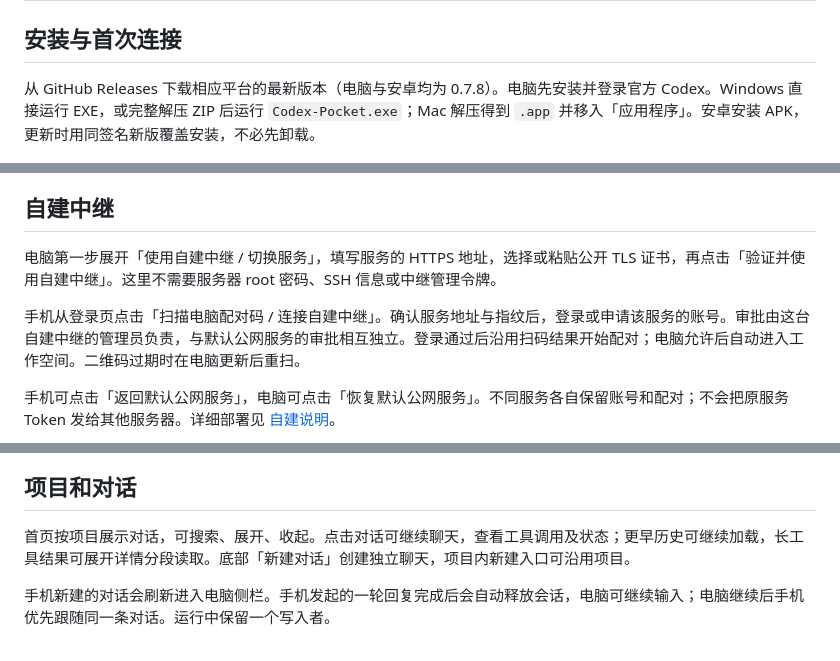
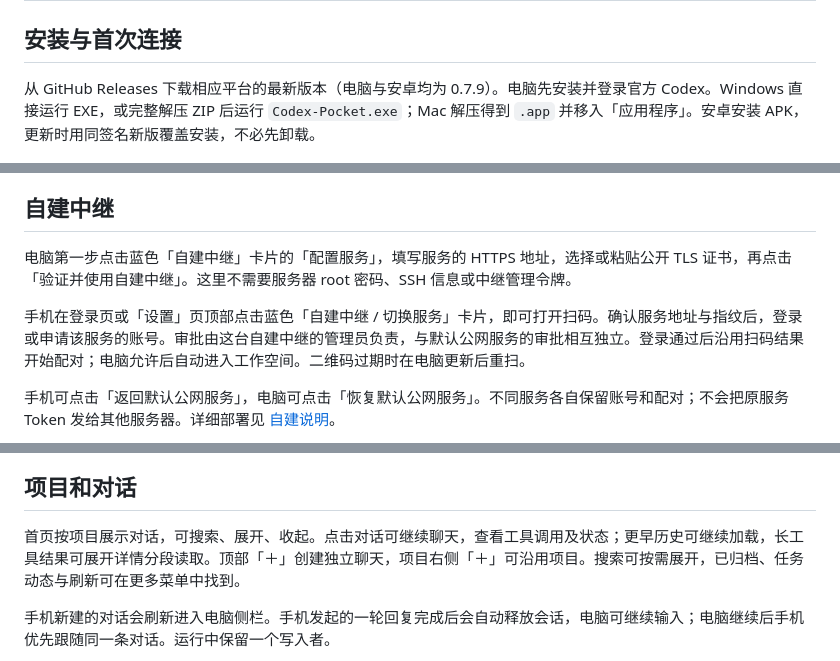
Before and after one commit to a110q/Codex-Pocket-Connector, a Markdown page: docs/USER_GUIDE.md, 3 parts joined by grey strips. Rendered like a GitHub page.

```diff
--- a/docs/USER_GUIDE.md
+++ b/docs/USER_GUIDE.md
@@ -2,7 +2,7 @@
 
 ## 安装与首次连接
 
-从 GitHub Releases 下载相应平台的最新版本（电脑与安卓均为 0.7.8）。电脑先安装并登录官方 Codex。Windows 直接运行 EXE，或完整解压 ZIP 后运行 `Codex-Pocket.exe`；Mac 解压得到 `.app` 并移入「应用程序」。安卓安装 APK，更新时用同签名新版覆盖安装，不必先卸载。
+从 GitHub Releases 下载相应平台的最新版本（电脑与安卓均为 0.7.9）。电脑先安装并登录官方 Codex。Windows 直接运行 EXE，或完整解压 ZIP 后运行 `Codex-Pocket.exe`；Mac 解压得到 `.app` 并移入「应用程序」。安卓安装 APK，更新时用同签名新版覆盖安装，不必先卸载。
 
 ![首次连接](images/quick-start.png)
 
@@ -14,9 +14,9 @@
 
 ## 自建中继
 
-电脑第一步展开「使用自建中继 / 切换服务」，填写服务的 HTTPS 地址，选择或粘贴公开 TLS 证书，再点击「验证并使用自建中继」。这里不需要服务器 root 密码、SSH 信息或中继管理令牌。
+电脑第一步点击蓝色「自建中继」卡片的「配置服务」，填写服务的 HTTPS 地址，选择或粘贴公开 TLS 证书，再点击「验证并使用自建中继」。这里不需要服务器 root 密码、SSH 信息或中继管理令牌。
 
-手机从登录页点击「扫描电脑配对码 / 连接自建中继」。确认服务地址与指纹后，登录或申请该服务的账号。审批由这台自建中继的管理员负责，与默认公网服务的审批相互独立。登录通过后沿用扫码结果开始配对；电脑允许后自动进入工作空间。二维码过期时在电脑更新后重扫。
+手机在登录页或「设置」页顶部点击蓝色「自建中继 / 切换服务」卡片，即可打开扫码。确认服务地址与指纹后，登录或申请该服务的账号。审批由这台自建中继的管理员负责，与默认公网服务的审批相互独立。登录通过后沿用扫码结果开始配对；电脑允许后自动进入工作空间。二维码过期时在电脑更新后重扫。
 
 手机可点击「返回默认公网服务」，电脑可点击「恢复默认公网服务」。不同服务各自保留账号和配对；不会把原服务 Token 发给其他服务器。详细部署见 [自建说明](SELF_HOSTING.md)。
 
@@ -23,6 +27,6 @@
 ## 项目和对话
 
-首页按项目展示对话，可搜索、展开、收起。点击对话可继续聊天，查看工具调用及状态；更早历史可继续加载，长工具结果可展开详情分段读取。底部「新建对话」创建独立聊天，项目内新建入口可沿用项目。
+首页按项目展示对话，可搜索、展开、收起。点击对话可继续聊天，查看工具调用及状态；更早历史可继续加载，长工具结果可展开详情分段读取。顶部「＋」创建独立聊天，项目右侧「＋」可沿用项目。搜索可按需展开，已归档、任务动态与刷新可在更多菜单中找到。
 
 手机新建的对话会刷新进入电脑侧栏。手机发起的一轮回复完成后会自动释放会话，电脑可继续输入；电脑继续后手机优先跟随同一条对话。运行中保留一个写入者。
 
```
Also changed, not shown: other parts of docs/USER_GUIDE.md (+4 -0 lines), README.md (+6 -6 lines), docs/SELF_HOSTING.md (+2 -2 lines), docs/patch-0.7.9.md (added, +10 -0 lines), docs/verification-0.7.9.md (added, +20 -0 lines), docs/images/relay-entry-desktop.png (added), docs/images/relay-entry-phone.png (added), 10 other files.
